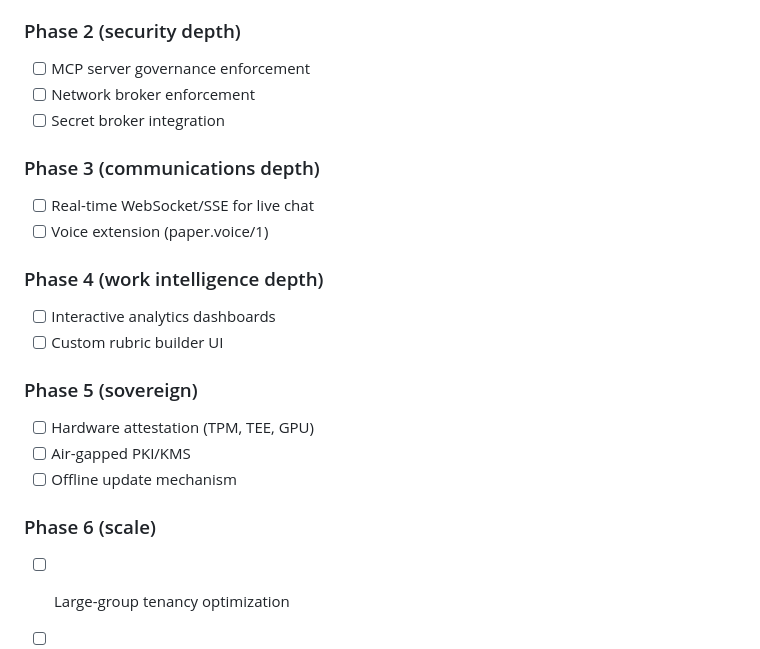
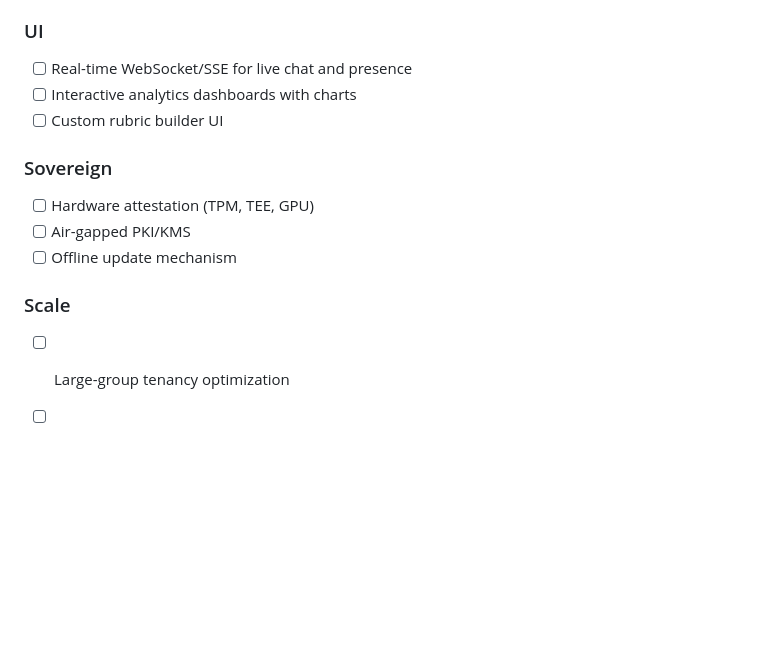
Before and after one commit to patrickrho-patty/pccp, a Markdown page: docs/CURRENT_STATE.md, the part around one of its changes. Drawn GitHub-style; blank space fills up the shorter version.

```diff
--- a/docs/CURRENT_STATE.md
+++ b/docs/CURRENT_STATE.md
@@ -61,25 +71,17 @@ End-to-end demo: 24 checks passing.
 - [ ] SAML 2.0 / OIDC SSO integration (JWT-based admin auth working)
 - [ ] Real vLLM adapter for PIA (mock serving engine working)
 
-### Phase 2 (security depth)
-- [ ] MCP server governance enforcement
-- [ ] Network broker enforcement
-- [ ] Secret broker integration
-
-### Phase 3 (communications depth)
-- [ ] Real-time WebSocket/SSE for live chat
-- [ ] Voice extension (paper.voice/1)
-
-### Phase 4 (work intelligence depth)
-- [ ] Interactive analytics dashboards
+### UI
+- [ ] Real-time WebSocket/SSE for live chat and presence
+- [ ] Interactive analytics dashboards with charts
 - [ ] Custom rubric builder UI
 
-### Phase 5 (sovereign)
+### Sovereign
 - [ ] Hardware attestation (TPM, TEE, GPU)
 - [ ] Air-gapped PKI/KMS
 - [ ] Offline update mechanism
 
-### Phase 6 (scale)
+### Scale
 - [ ] Large-group tenancy optimization
 - [ ] MCP registry/marketplace
 - [ ] Enterprise connectors (Jira, Slack, GitHub)
```
Also changed, not shown: other parts of docs/CURRENT_STATE.md (+51 -41 lines).
